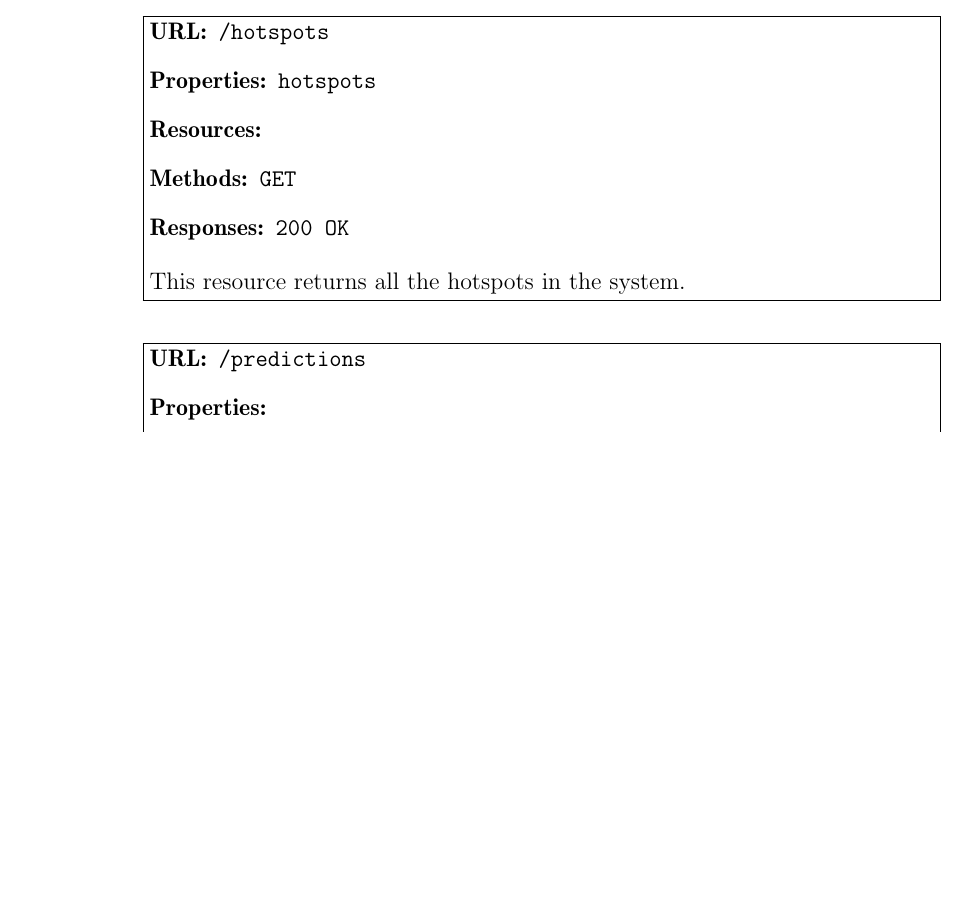
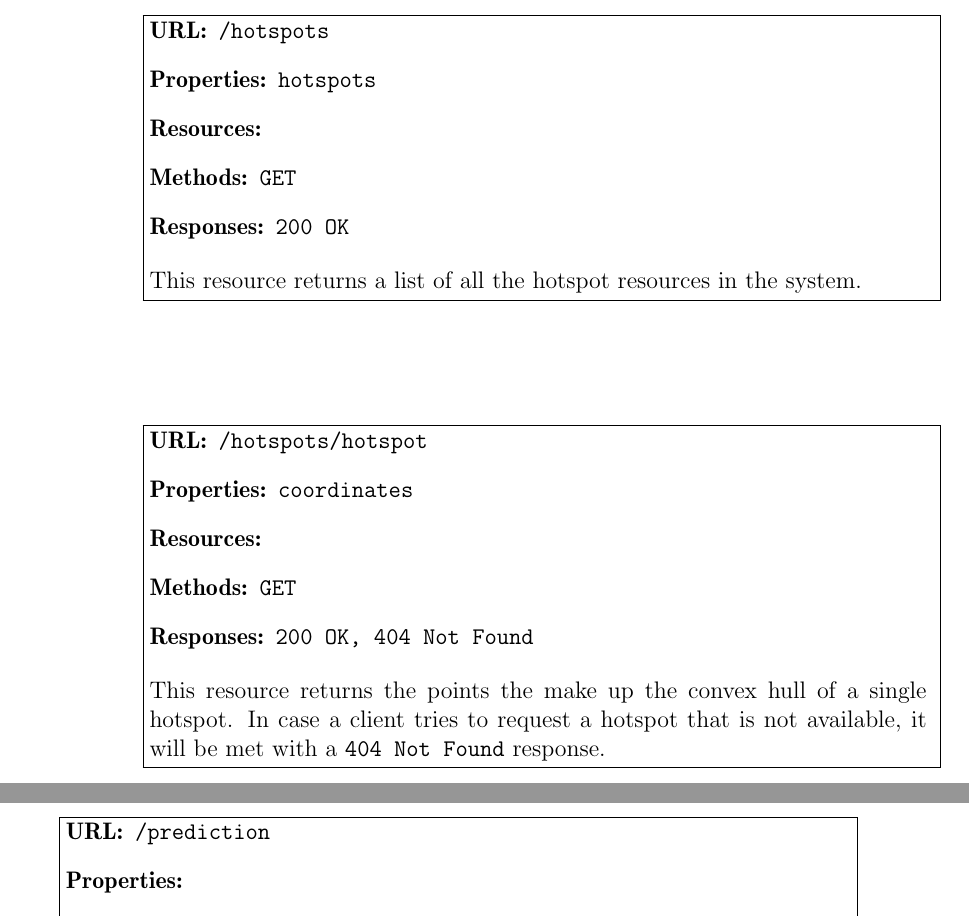
Before and after one commit to sw701e14/report, a LaTeX thesis (main.tex, which reads content/api.tex): part of page 44 of 72 before the commit and two parts of pages 44 and 45 of 73 after it, the two joined at a grey line, cut so that both start at the same text, the shorter picture padded with empty space. Compiled offline with pdfLaTeX; a LaTeX package or settings file that is missing is left out.

Commit message:
Added an extra api resource.

```diff
--- a/content/api.tex
+++ b/content/api.tex
@@ -49,10 +49,13 @@ In case a client tries to request a bike that is not available, it will be met w
 
 
 \resource{/hotspots}{hotspots}{}{GET}{200 OK}
-{This resource returns all the hotspots in the system.}
+{This resource returns a list of all the hotspot resources in the system.}
+
+\resource{/hotspots/hotspot}{coordinates}{}{GET}{200 OK, 404 Not Found}
+{This resource returns the points the make up the convex hull of a single hotspot.
+In case a client tries to request a hotspot that is not available, it will be met with a \texttt{404 Not Found} response.}
 
 
-
-\resource{/predictions}{}{}{GET}{200 OK}
+\resource{/prediction}{}{}{GET}{200 OK}
 {This is the prediction resource.
 When a client wants to know when a bike arrives at a hotspot this resource can be used.}
```
Also changed, not shown: content/api.tex (3 more changed lines).
